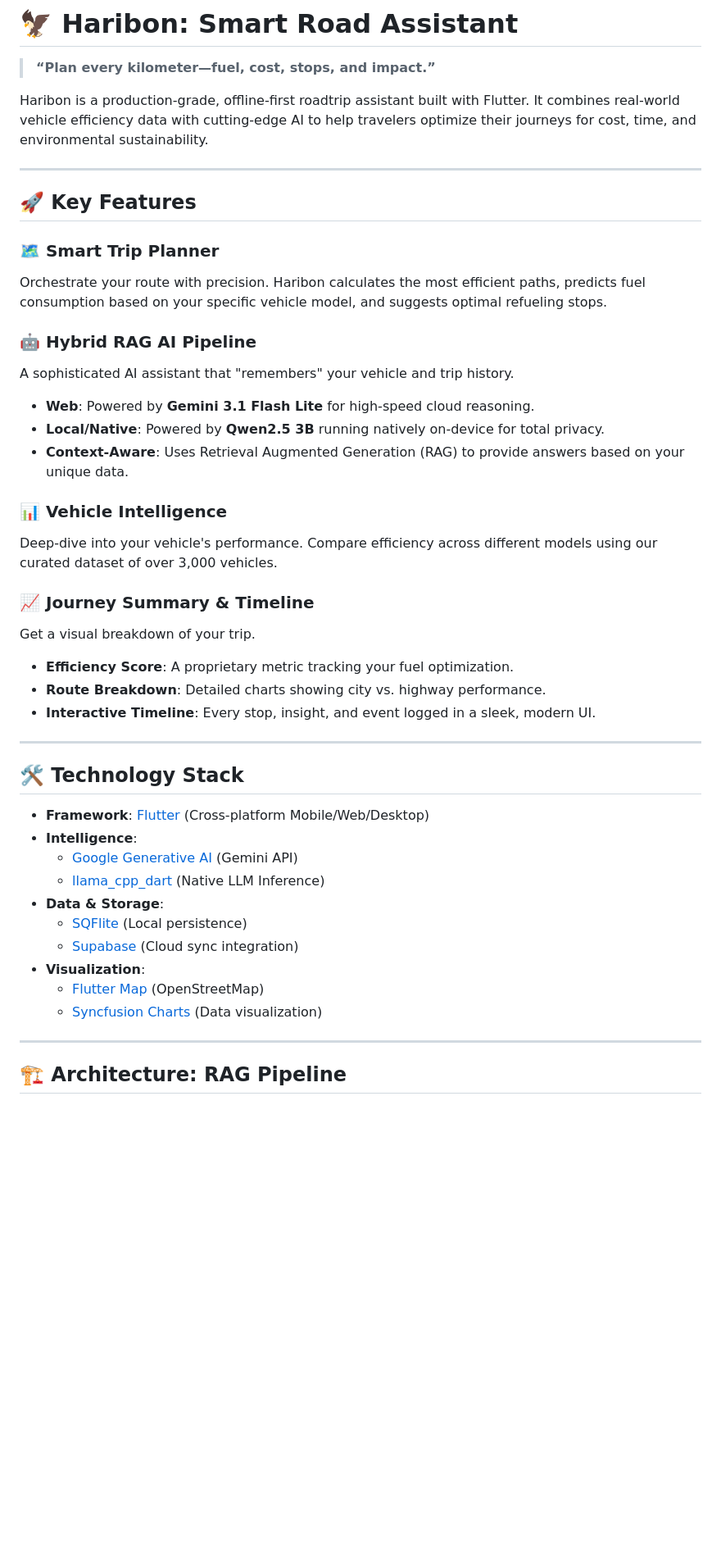
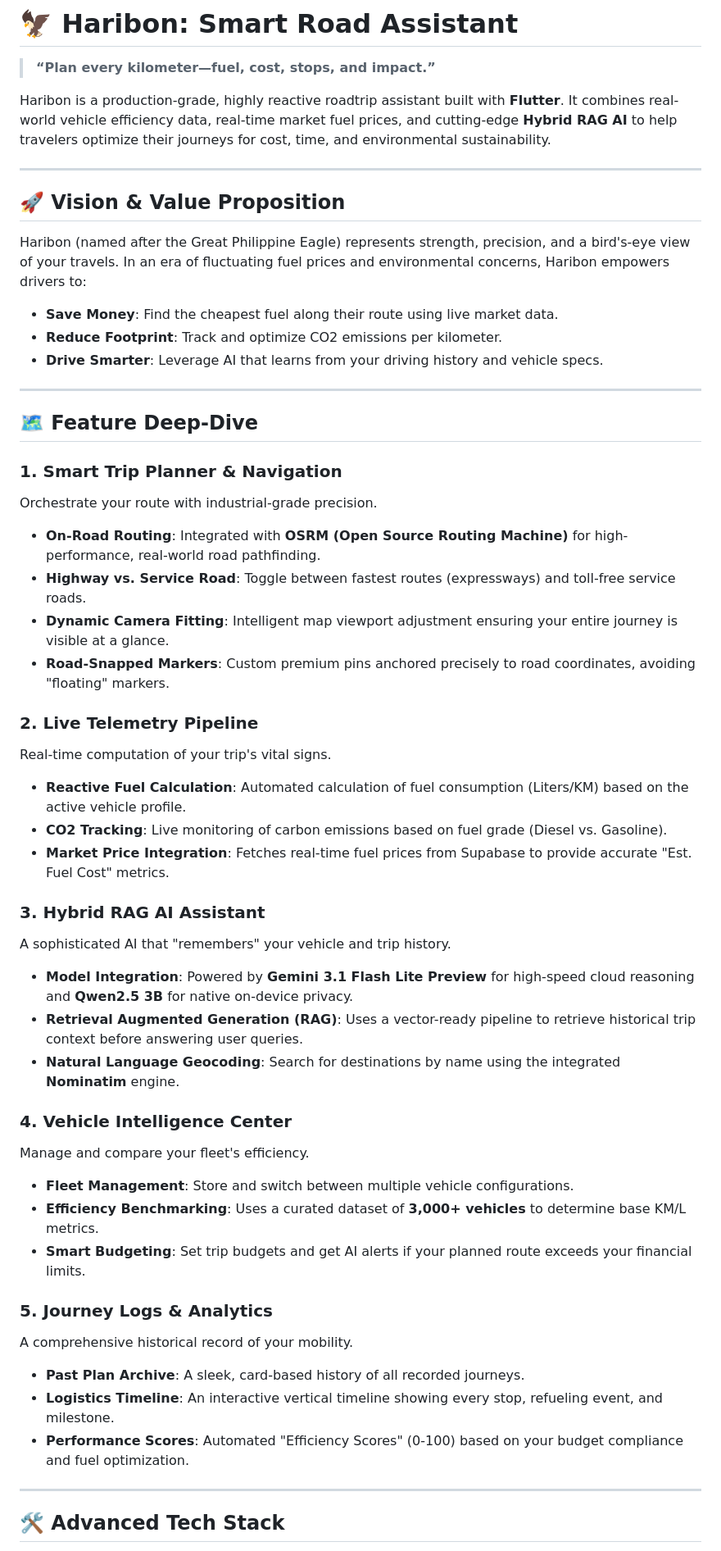
Before and after one commit to Devkada-A-a-r-rons/Haribon, a Markdown page: README.md, the part around one of its changes. Shown at 82% size. Drawn GitHub-style; blank space fills up the shorter version.

Commit message:
Docs: Comprehensive README overhaul and added ARCHITECTURE.md with system diagrams

```diff
--- a/README.md
+++ b/README.md
@@ -2,46 +2,53 @@
 
 > **“Plan every kilometer—fuel, cost, stops, and impact.”**
 
-Haribon is a production-grade, offline-first roadtrip assistant built with Flutter. It combines real-world vehicle efficiency data with cutting-edge AI to help travelers optimize their journeys for cost, time, and environmental sustainability.
+Haribon is a production-grade, highly reactive roadtrip assistant built with **Flutter**. It combines real-world vehicle efficiency data, real-time market fuel prices, and cutting-edge **Hybrid RAG AI** to help travelers optimize their journeys for cost, time, and environmental sustainability.
 
 ---
 
-## 🚀 Key Features
+## 🚀 Vision & Value Proposition
 
-### 🗺️ Smart Trip Planner
-Orchestrate your route with precision. Haribon calculates the most efficient paths, predicts fuel consumption based on your specific vehicle model, and suggests optimal refueling stops.
-
-### 🤖 Hybrid RAG AI Pipeline
-A sophisticated AI assistant that "remembers" your vehicle and trip history.
-- **Web**: Powered by **Gemini 3.1 Flash Lite** for high-speed cloud reasoning.
-- **Local/Native**: Powered by **Qwen2.5 3B** running natively on-device for total privacy.
-- **Context-Aware**: Uses Retrieval Augmented Generation (RAG) to provide answers based on your unique data.
-
-### 📊 Vehicle Intelligence
-Deep-dive into your vehicle's performance. Compare efficiency across different models using our curated dataset of over 3,000 vehicles.
-
-### 📈 Journey Summary & Timeline
-Get a visual breakdown of your trip.
-- **Efficiency Score**: A proprietary metric tracking your fuel optimization.
-- **Route Breakdown**: Detailed charts showing city vs. highway performance.
-- **Interactive Timeline**: Every stop, insight, and event logged in a sleek, modern UI.
+Haribon (named after the Great Philippine Eagle) represents strength, precision, and a bird's-eye view of your travels. In an era of fluctuating fuel prices and environmental concerns, Haribon empowers drivers to:
+- **Save Money**: Find the cheapest fuel along their route using live market data.
+- **Reduce Footprint**: Track and optimize CO2 emissions per kilometer.
+- **Drive Smarter**: Leverage AI that learns from your driving history and vehicle specs.
 
 ---
 
-## 🛠️ Technology Stack
+## 🗺️ Feature Deep-Dive
 
-- **Framework**: [Flutter](https://flutter.dev/) (Cross-platform Mobile/Web/Desktop)
-- **Intelligence**:
-  - [Google Generative AI](https://ai.google.dev/) (Gemini API)
-  - [llama_cpp_dart](https://pub.dev/packages/llama_cpp_dart) (Native LLM Inference)
-- **Data & Storage**:
-  - [SQFlite](https://pub.dev/packages/sqflite) (Local persistence)
-  - [Supabase](https://supabase.com/) (Cloud sync integration)
-- **Visualization**:
-  - [Flutter Map](https://pub.dev/packages/flutter_map) (OpenStreetMap)
-  - [Syncfusion Charts](https://www.syncfusion.com/flutter-widgets) (Data visualization)
+### 1. Smart Trip Planner & Navigation
+Orchestrate your route with industrial-grade precision.
+- **On-Road Routing**: Integrated with **OSRM (Open Source Routing Machine)** for high-performance, real-world road pathfinding.
+- **Highway vs. Service Road**: Toggle between fastest routes (expressways) and toll-free service roads.
+- **Dynamic Camera Fitting**: Intelligent map viewport adjustment ensuring your entire journey is visible at a glance.
+- **Road-Snapped Markers**: Custom premium pins anchored precisely to road coordinates, avoiding "floating" markers.
+
+### 2. Live Telemetry Pipeline
+Real-time computation of your trip's vital signs.
+- **Reactive Fuel Calculation**: Automated calculation of fuel consumption (Liters/KM) based on the active vehicle profile.
+- **CO2 Tracking**: Live monitoring of carbon emissions based on fuel grade (Diesel vs. Gasoline).
+- **Market Price Integration**: Fetches real-time fuel prices from Supabase to provide accurate "Est. Fuel Cost" metrics.
+
+### 3. Hybrid RAG AI Assistant
+A sophisticated AI that "remembers" your vehicle and trip history.
+- **Model Integration**: Powered by **Gemini 3.1 Flash Lite Preview** for high-speed cloud reasoning and **Qwen2.5 3B** for native on-device privacy.
+- **Retrieval Augmented Generation (RAG)**: Uses a vector-ready pipeline to retrieve historical trip context before answering user queries.
+- **Natural Language Geocoding**: Search for destinations by name using the integrated **Nominatim** engine.
+
+### 4. Vehicle Intelligence Center
+Manage and compare your fleet's efficiency.
+- **Fleet Management**: Store and switch between multiple vehicle configurations.
+- **Efficiency Benchmarking**: Uses a curated dataset of **3,000+ vehicles** to determine base KM/L metrics.
+- **Smart Budgeting**: Set trip budgets and get AI alerts if your planned route exceeds your financial limits.
+
+### 5. Journey Logs & Analytics
+A comprehensive historical record of your mobility.
+- **Past Plan Archive**: A sleek, card-based history of all recorded journeys.
+- **Logistics Timeline**: An interactive vertical timeline showing every stop, refueling event, and milestone.
+- **Performance Scores**: Automated "Efficiency Scores" (0-100) based on your budget compliance and fuel optimization.
 
 ---
 
-## 🏗️ Architecture: RAG Pipeline
+## 🛠️ Advanced Tech Stack
 
```
Also changed, not shown: other parts of README.md (+56 -22 lines), ARCHITECTURE.md (added, +89 -0 lines).
